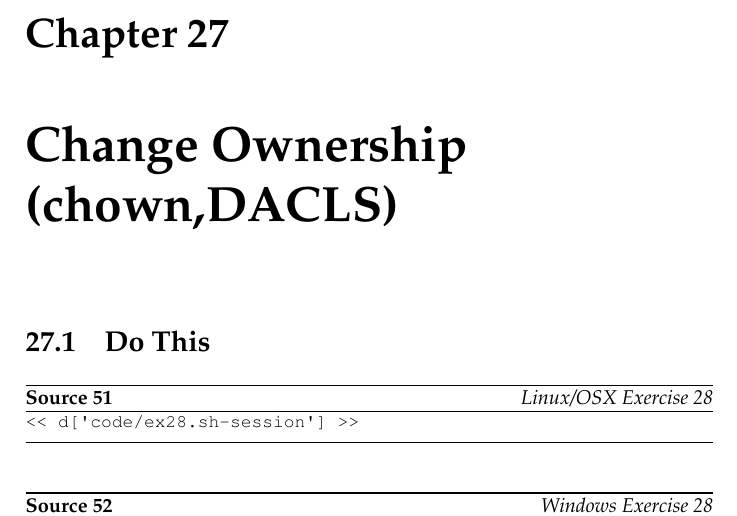
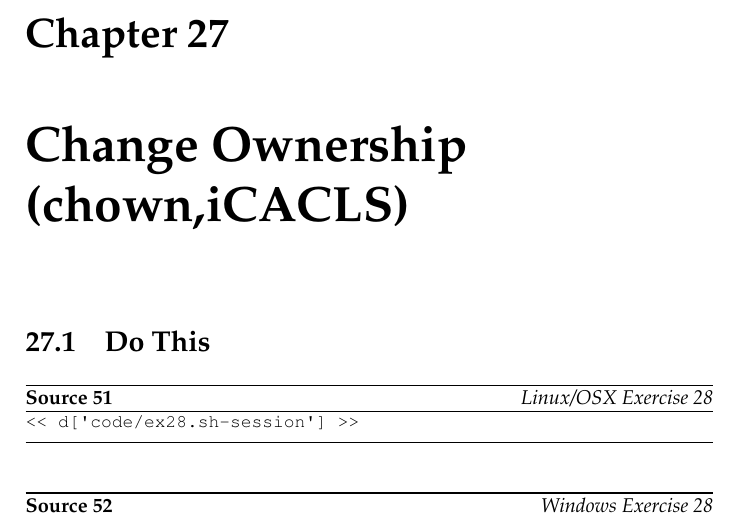
Before and after one commit to finderL/clicc-cn, a LaTeX book (book.tex, which reads ex28.tex): part of page 79 of 83, cut so that both start at the same text. Compiled offline with pdfLaTeX.

Commit message:
Now go with iCACLS.

```diff
--- a/ex28.tex
+++ b/ex28.tex
@@ -1,4 +1,4 @@
-\chapter{Change Ownership (chown,DACLS)}
+\chapter{Change Ownership (chown,iCACLS)}
 
 \section{Do This}
 
```
